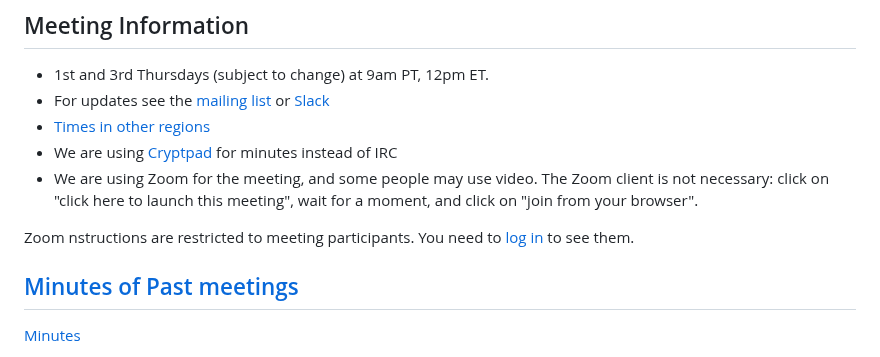
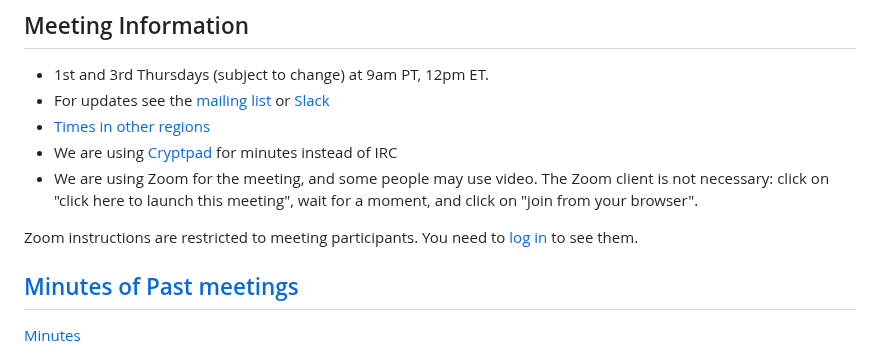
Before and after one commit to w3c/ping, a Markdown page: index.md, the part around the change. GitHub-like rendering.

Commit message:
editorial: Fixed typo

```diff
--- a/index.md
+++ b/index.md
@@ -25,7 +25,7 @@ Use the links in the sidebar.  If you're new to W3C, first [create a W3C account
 * We are using [Cryptpad](https://cryptpad.w3ctag.org/code/#/2/code/edit/4ht9YHtVS9AB4UBlh-oPvHej/) for minutes instead of IRC
 * We are using Zoom for the meeting, and some people may use video.  The Zoom client is not necessary: click on "click here to launch this meeting", wait for a moment, and click on "join from your browser".
 
-Zoom nstructions are restricted to meeting participants. You need to [log in](https://auth.w3.org/?url=https%3A%2F%2Fwww.w3.org%2Fgroups%2Fig%2Fprivacy%2Fcalendar%2F) to see them.<br>
+Zoom instructions are restricted to meeting participants. You need to [log in](https://auth.w3.org/?url=https%3A%2F%2Fwww.w3.org%2Fgroups%2Fig%2Fprivacy%2Fcalendar%2F) to see them.<br>
 
 
 
```
